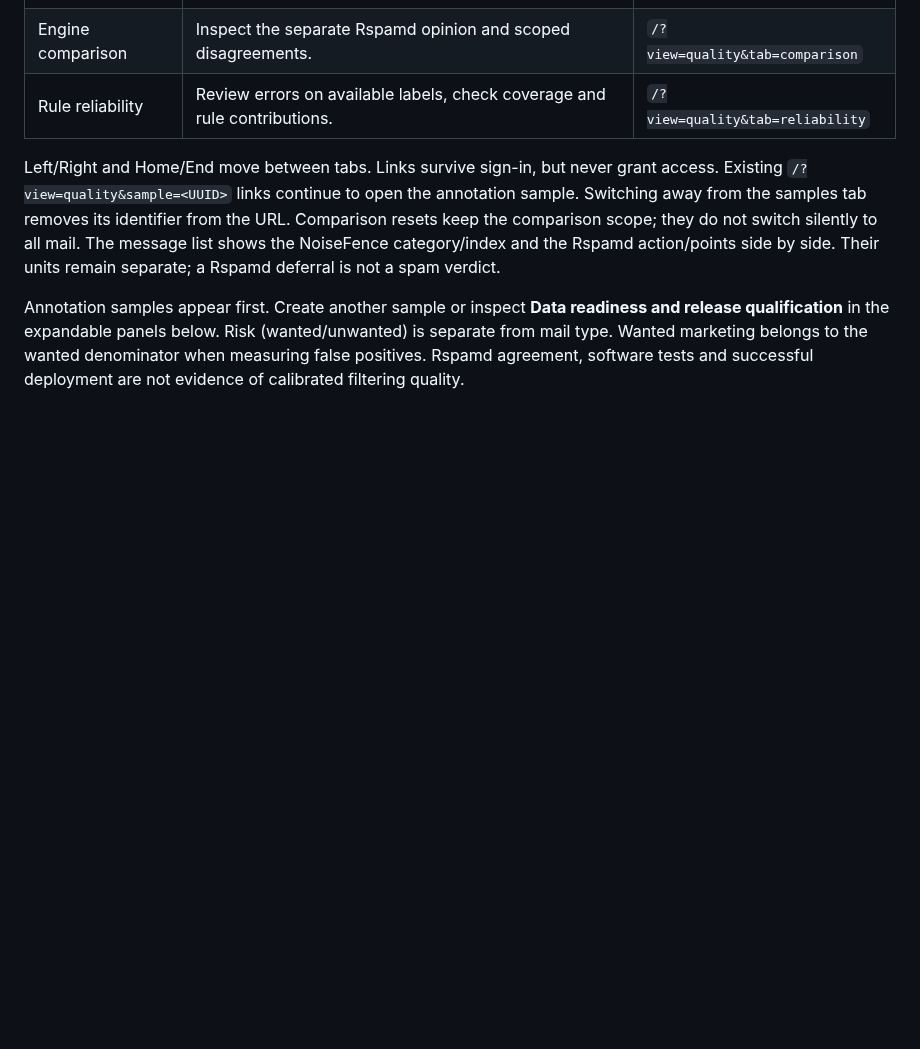
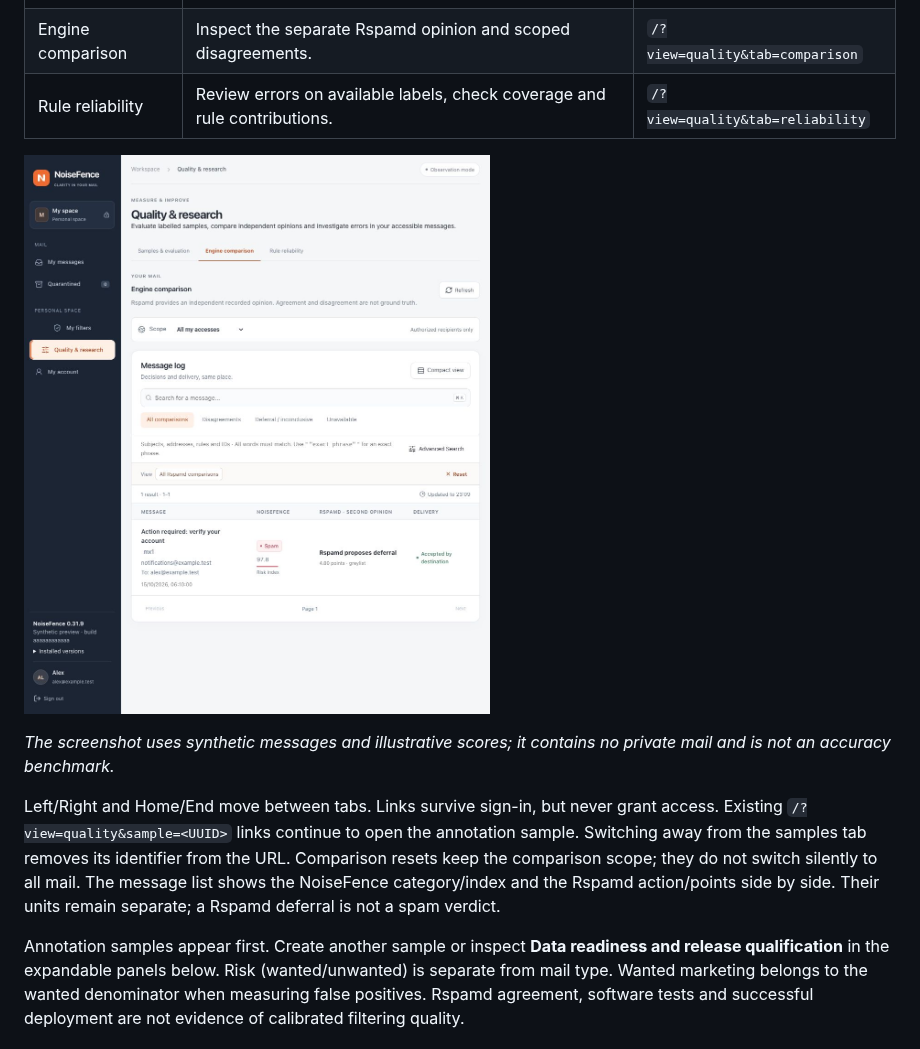
Before and after one commit to crdffrance/NoiseFence, a Markdown page: docs/console.md, the part around the change. Rendered like a GitHub page; pictures changed too: docs/images/console-quality.png (added); blank space fills up the shorter version.

```diff
--- a/docs/console.md
+++ b/docs/console.md
@@ -22,6 +22,10 @@ One navigation entry contains three keyboard-accessible tabs:
 | Samples & evaluation | Annotate frozen samples, compare candidates and inspect qualification requirements. | `/?view=quality&tab=samples` |
 | Engine comparison | Inspect the separate Rspamd opinion and scoped disagreements. | `/?view=quality&tab=comparison` |
 | Rule reliability | Review errors on available labels, check coverage and rule contributions. | `/?view=quality&tab=reliability` |
+
+![Quality and research comparison with synthetic messages](images/console-quality.png)
+
+*The screenshot uses synthetic messages and illustrative scores; it contains no private mail and is not an accuracy benchmark.*
 
 Left/Right and Home/End move between tabs. Links survive sign-in, but never grant access. Existing `/?view=quality&sample=<UUID>` links continue to open the annotation sample. Switching away from the samples tab removes its identifier from the URL. Comparison resets keep the comparison scope; they do not switch silently to all mail. The message list shows the NoiseFence category/index and the Rspamd action/points side by side. Their units remain separate; a Rspamd deferral is not a spam verdict.
 
```
Also changed, not shown: 2 other files.
